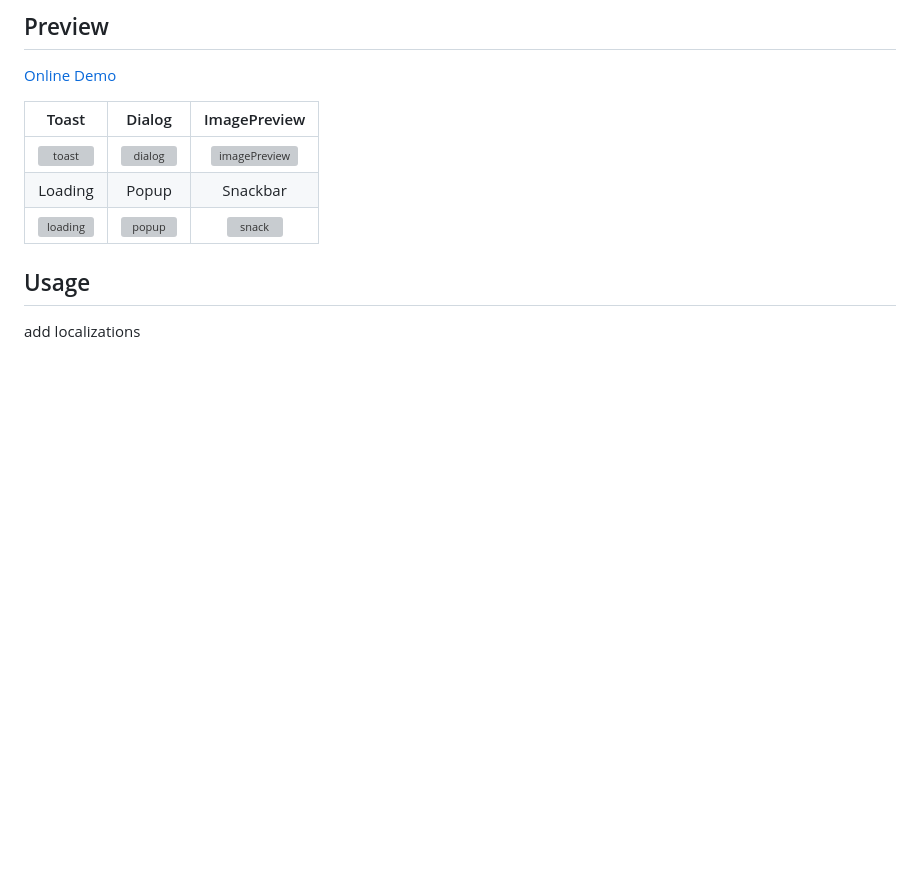
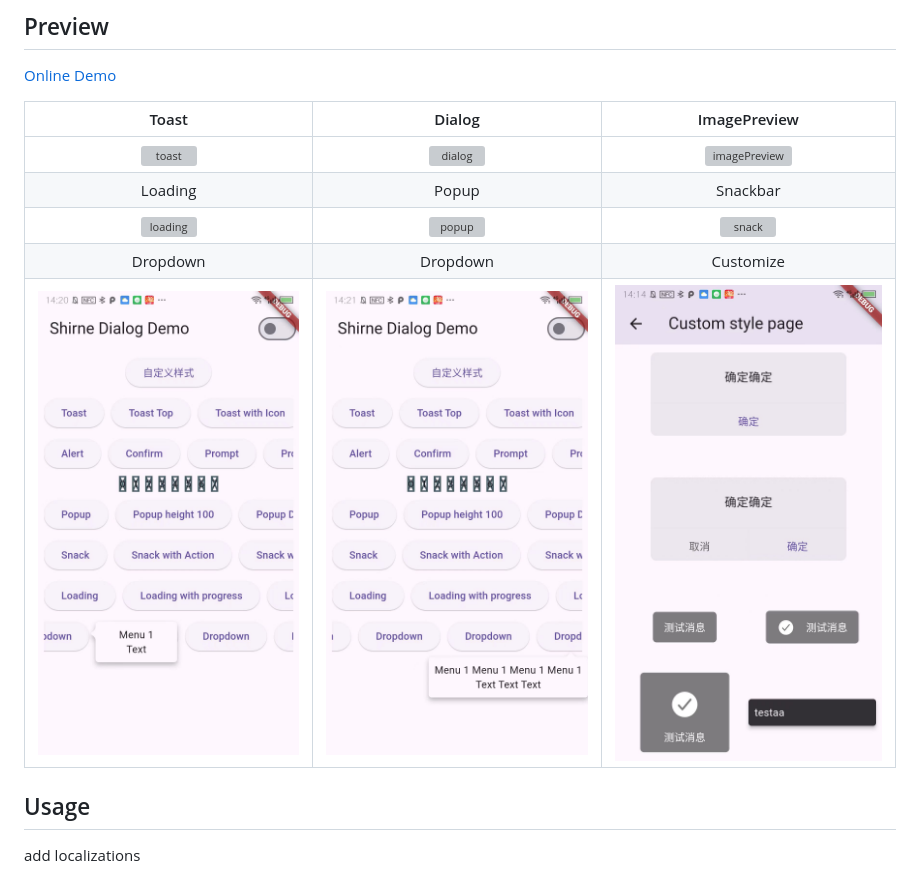
Before and after one commit to shirne/shirne_dialog, a Markdown page: README.md, the part around the change. GitHub-like rendering; pictures changed too: preview/dropdown1.jpg (added), preview/dropdown2.jpg (added), preview/preview.jpg (added); blank space fills up the shorter version; grey boxes are pictures that could not be loaded.

Commit message:
update preview

```diff
--- a/README.md
+++ b/README.md
@@ -39,7 +39,8 @@ Above 3.0.5 dialog will use default theme when not provide in ThemeData.extends
 |![toast](preview/toast.gif)|![dialog](preview/dialog.gif)|![imagePreview](preview/preview.gif)|
 |Loading|Popup|Snackbar|
 |![loading](preview/loading.gif)|![popup](preview/popup.gif)|![snack](preview/snack.gif)|
-
+|Dropdown|Dropdown|Customize|
+|![loading](preview/dropdown1.jpg)|![popup](preview/dropdown2.jpg)|![snack](preview/preview.jpg)|
 
 ## Usage
 
```
Also changed, not shown: 1 other file.
